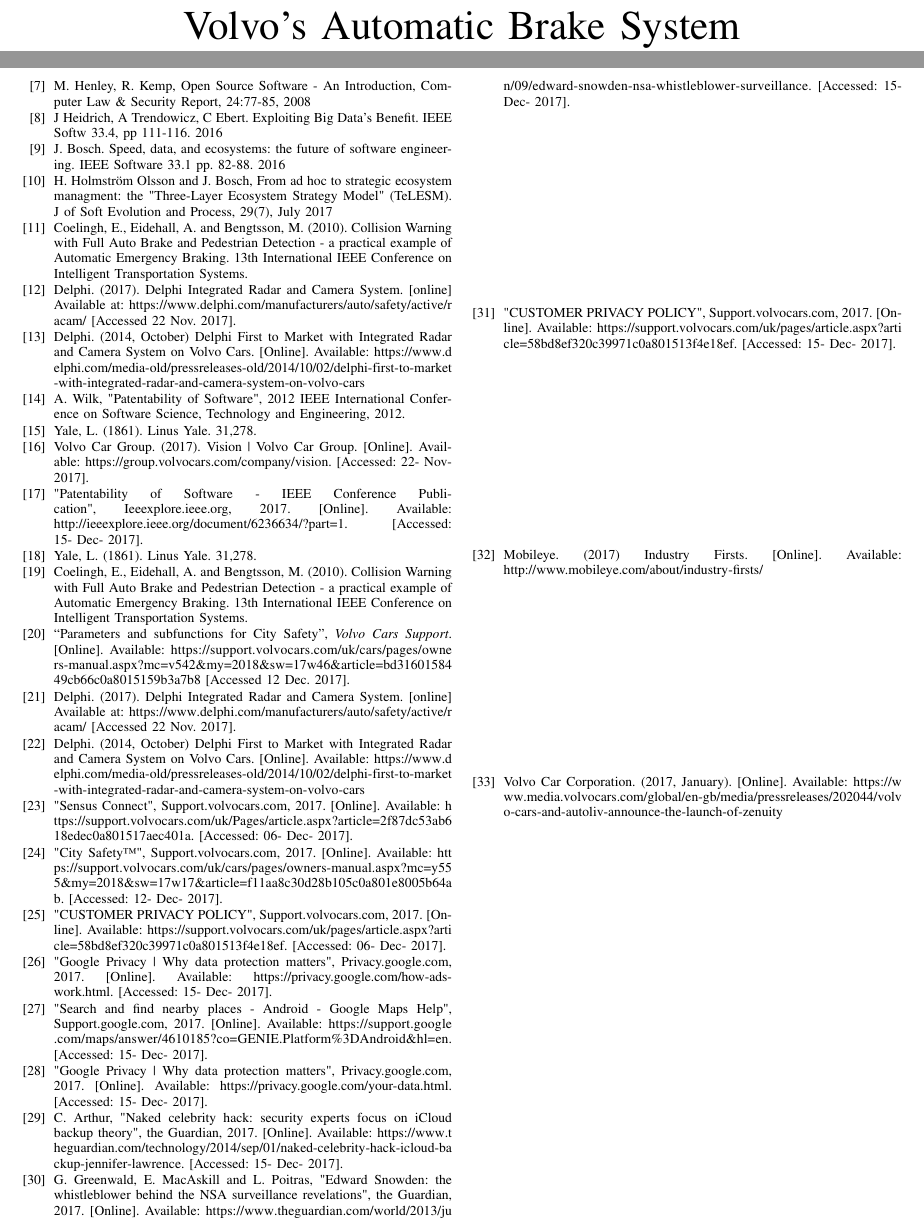
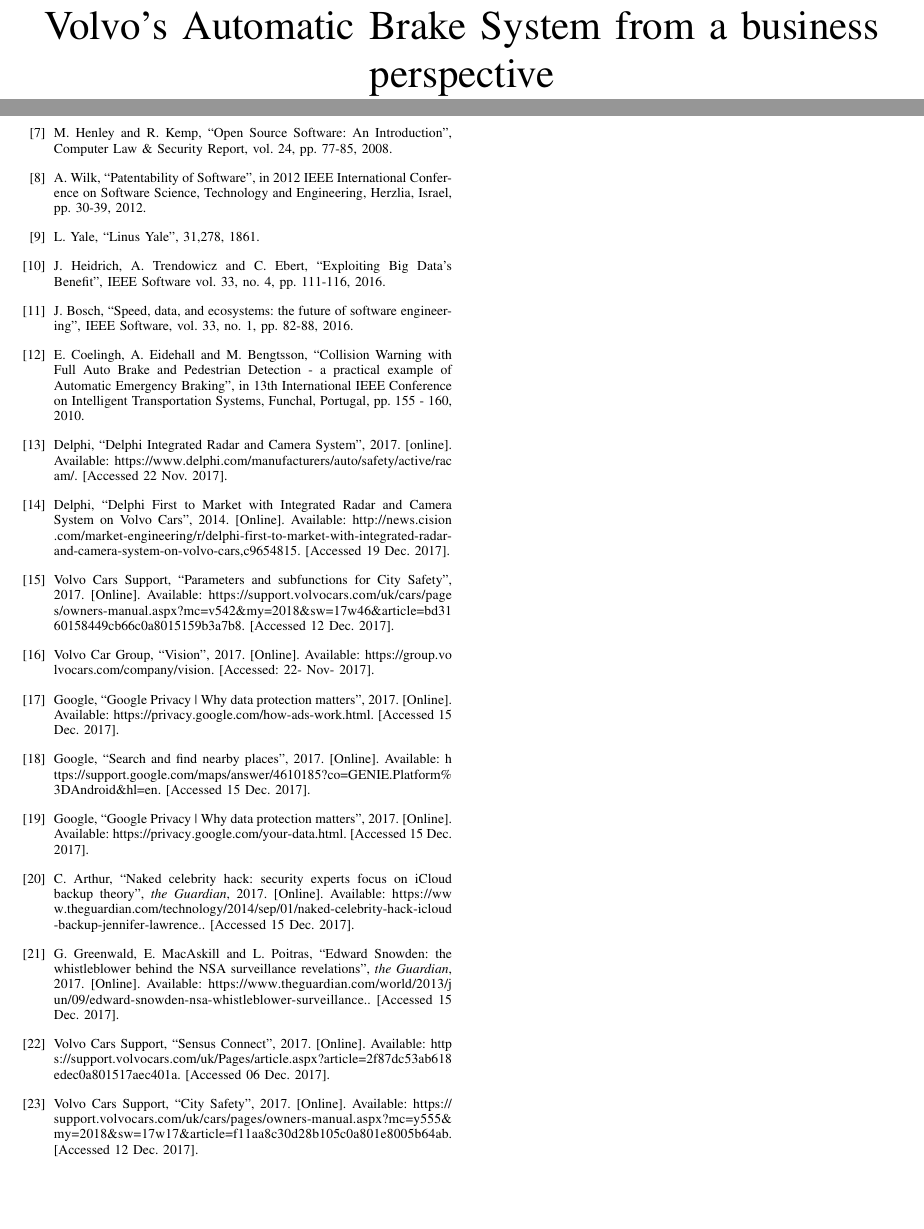
Before and after one commit to emilwihlander/ETSF25, a LaTeX paper (main.tex): two parts of pages 1 and 4 of 5 before the commit and two parts of pages 1 and 4 of 4 after it, joined at a grey line, cut so that both start at the same text, the shorter picture padded with empty space. Compiled offline with pdfLaTeX; a missing font is replaced by an installed copy or a similar font; a LaTeX package or settings file that is missing is left out.

Commit message:
fix minor typos and reformat the reference list

```diff
--- a/main.tex
+++ b/main.tex
@@ -10,7 +10,7 @@
     T\kern-.1667em\lower.7ex\hbox{E}\kern-.125emX}}
 \begin{document}
 
-\title{Volvo's Automatic Brake System}
+\title{Volvo's Automatic Brake System from a business perspective}
 
 \author{\IEEEauthorblockN{1\textsuperscript{st} Emil Wihlander}
 \IEEEauthorblockA{\textit{Computer science} \\
@@ -201,7 +195,0 @@
-	\bibitem{OSS} M. Henley, R. Kemp, Open Source Software - An Introduction, Computer Law \& Security Report, 24:77-85, 2008
-	\bibitem{ExploitBigData} J Heidrich, A Trendowicz, C Ebert. Exploiting Big Data's Benefit. IEEE Softw 33.4, pp 111-116. 2016
-	\bibitem{SpeedDataEco} J. Bosch. Speed, data, and ecosystems: the future of software engineering. IEEE Software 33.1 pp. 82-88. 2016
-	\bibitem{TeLESM} H. Holmstr\"{o}m Olsson and J. Bosch, From ad hoc to strategic ecosystem managment: the "Three-Layer Ecosystem Strategy Model" (TeLESM). J of Soft Evolution and Process, 29(7), July 2017
-	\bibitem{SysDescription} Coelingh, E., Eidehall, A. and Bengtsson, M. (2010). Collision Warning with Full Auto Brake and Pedestrian Detection - a practical example of Automatic Emergency Braking. 13th International IEEE Conference on Intelligent Transportation Systems.
-	\bibitem{RACam} Delphi. (2017). Delphi Integrated Radar and Camera System. [online] Available at: \seqsplit{https://www.delphi.com/manufacturers/auto/safety/active/racam/} [Accessed 22 Nov. 2017].
-	\bibitem{DelphiVolvo} Delphi. (2014, October) Delphi First to Market with Integrated Radar and Camera System on Volvo Cars. [Online]. Available: \seqsplit{https://www.delphi.com/media-old/pressreleases-old/2014/10/02/delphi-first-to-market-with-integrated-radar-and-camera-system-on-volvo-cars}
@@ -208,7 +202 @@
 
-	\bibitem{SoftwarePatent} A. Wilk, "Patentability of Software", 2012 IEEE International Conference on Software Science, Technology and Engineering, 2012.
-	\bibitem{LockPatent} Yale, L. (1861). Linus Yale. 31,278.
-	\bibitem{VolvoVision} Volvo Car Group. (2017). Vision | Volvo Car Group. [Online]. Available: https://group.volvocars.com/company/vision. 		[Accessed: 22- Nov- 2017].
-	\bibitem{SoftwarePatent} "Patentability of Software - IEEE Conference Publication", Ieeexplore.ieee.org, 2017. [Online]. Available: http://ieeexplore.ieee.org/document/6236634/?part=1. [Accessed: 15- Dec- 2017].
-	\bibitem{LockPatent} Yale, L. (1861). Linus Yale. 31,278.
-	\bibitem{SysDescription} Coelingh, E., Eidehall, A. and Bengtsson, M. (2010). Collision Warning with Full Auto Brake and Pedestrian Detection - a practical example of Automatic Emergency Braking. 13th International IEEE Conference on Intelligent Transportation Systems.
@@ -215,21 +239,146 @@
+	\bibitem{OSS}
+	M. Henley and R. Kemp,
+	``Open Source Software: An Introduction'',
+	Computer Law \& Security Report,
+	vol. 24, pp. 77-85,
+	2008.
+
+	\bibitem{SoftwarePatent}
+	A. Wilk,
+	``Patentability of Software'',
+	in 2012 IEEE International Conference on Software Science, Technology and Engineering,
+	Herzlia, Israel,
+	pp. 30-39,
+	2012.
+
+	\bibitem{LockPatent}
+	L. Yale,
+	``Linus Yale'',
+	31,278,
+	1861.
+
+	\bibitem{ExploitBigData}
+	J. Heidrich, A. Trendowicz and C. Ebert,
+	``Exploiting Big Data's Benefit'',
+	IEEE Software
+	vol. 33, no. 4, pp. 111-116,
+	2016.
+
+	\bibitem{SpeedDataEco}
+	J. Bosch,
+	``Speed, data, and ecosystems: the future of software engineering'',
+	IEEE Software,
+	vol. 33, no. 1, pp. 82-88,
+	2016.
+
+%	\bibitem{TeLESM}
+%	H. Holmstr\"{o}m Olsson and J. Bosch,
+%	``From ad hoc to strategic ecosystem management: the `Three-Layer Ecosystem Strategy Model' (TeLESM)'',
+%	Journal of Software: Evolution and Process,
+%	vol. 29, no. 7,
+%	2017.
+
+	\bibitem{SysDescription}
+	E. Coelingh, A. Eidehall and M. Bengtsson,
+	``Collision Warning with Full Auto Brake and Pedestrian Detection - a practical example of Automatic Emergency Braking'',
+	in 13th International IEEE Conference on Intelligent Transportation Systems,
+	Funchal, Portugal,
+	pp. 155 - 160,
+	2010.
+
+	\bibitem{RACam}
+	Delphi,
+	``Delphi Integrated Radar and Camera System'',
+	2017.
+	[online]. Available: \seqsplit{https://www.delphi.com/manufacturers/auto/safety/active/racam/}.
+	[Accessed 22 Nov. 2017].
+
+	\bibitem{DelphiVolvo}
+	Delphi,
+	``Delphi First to Market with Integrated Radar and Camera System on Volvo Cars'',
+	2014.
+	[Online]. Available: \seqsplit{http://news.cision.com/market-engineering/r/delphi-first-to-market-with-integrated-radar-and-camera-system-on-volvo-cars,c9654815}.
+	[Accessed 19 Dec. 2017].
+
 	\bibitem{CitySafetyDefinition}
+	Volvo Cars Support,
 	``Parameters and subfunctions for City Safety'',
-	\textit{Volvo Cars Support}.
+	2017.
 	[Online]. Available:
-	\seqsplit{https://support.volvocars.com/uk/cars/pages/owners-manual.aspx?mc=v542\&my=2018\&sw=17w46\&article=bd3160158449cb66c0a8015159b3a7b8} [Accessed 12 Dec. 2017].
-	\bibitem{RACam} Delphi. (2017). Delphi Integrated Radar and Camera System. [online] Available at: \seqsplit{https://www.delphi.com/manufacturers/auto/safety/active/racam/} [Accessed 22 Nov. 2017].
-	\bibitem{DelphiVolvo} Delphi. (2014, October) Delphi First to Market with Integrated Radar and Camera System on Volvo Cars. [Online]. Available: \seqsplit{https://www.delphi.com/media-old/pressreleases-old/2014/10/02/delphi-first-to-market-with-integrated-radar-and-camera-system-on-volvo-cars}
-	\bibitem{SensusConnect} "Sensus Connect", Support.volvocars.com, 2017. [Online]. Available: \seqsplit{https://support.volvocars.com/uk/Pages/article.aspx?article=2f87dc53ab618edec0a801517aec401a}. [Accessed: 06- Dec- 2017].
-	\bibitem{CitySafetyLegal} "City Safety™", Support.volvocars.com, 2017. [Online]. Available: \seqsplit{https://support.volvocars.com/uk/cars/pages/owners-manual.aspx?mc=y555\&my=2018\&sw=17w17\&article=f11aa8c30d28b105c0a801e8005b64ab}. [Accessed: 12- Dec- 2017].
-	\bibitem{PrivacyPolicy} "CUSTOMER PRIVACY POLICY", Support.volvocars.com, 2017. [Online]. Available: \seqsplit{https://support.volvocars.com/uk/pages/article.aspx?article=58bd8ef320c39971c0a801513f4e18ef}. [Accessed: 06- Dec- 2017].
-	\bibitem{GoogleAds} "Google Privacy | Why data protection matters", Privacy.google.com, 2017. [Online]. Available: https://privacy.google.com/how-ads-work.html. [Accessed: 15- Dec- 2017].
-	\bibitem{GoogleNearby} "Search and find nearby places - Android - Google Maps Help", Support.google.com, 2017. [Online]. Available: \seqsplit{https://support.google.com/maps/answer/4610185?co=GENIE.Platform\%3DAndroid\&hl=en.} [Accessed: 15- Dec- 2017].
-	\bibitem{GoogleUserData} "Google Privacy | Why data protection matters", Privacy.google.com, 2017. [Online]. Available: https://privacy.google.com/your-data.html. [Accessed: 15- Dec- 2017].
-	\bibitem{TheFappening} C. Arthur, "Naked celebrity hack: security experts focus on iCloud backup theory", the Guardian, 2017. [Online]. Available: \seqsplit{https://www.theguardian.com/technology/2014/sep/01/naked-celebrity-hack-icloud-backup-jennifer-lawrence.} [Accessed: 15- Dec- 2017].
-	\bibitem{EdwardSnowden} G. Greenwald, E. MacAskill and L. Poitras, "Edward Snowden: the whistleblower behind the NSA surveillance revelations", the Guardian, 2017. [Online]. Available: \seqsplit{https://www.theguardian.com/world/2013/jun/09/edward-snowden-nsa-whistleblower-surveillance.} [Accessed: 15- Dec- 2017].
-	\bibitem{VolvoUserData} "CUSTOMER PRIVACY POLICY", Support.volvocars.com, 2017. [Online]. Available: \seqsplit{https://support.volvocars.com/uk/pages/article.aspx?article=58bd8ef320c39971c0a801513f4e18ef.} [Accessed: 15- Dec- 2017].
-	\bibitem{b1}  Mobileye. (2017) Industry Firsts. [Online]. Available: http://www.mobileye.com/about/industry-firsts/
-	\bibitem{b3} Volvo Car Corporation. (2017, January). [Online]. Available: \seqsplit{https://www.media.volvocars.com/global/en-gb/media/pressreleases/202044/volvo-cars-and-autoliv-announce-the-launch-of-zenuity}
+	\seqsplit{https://support.volvocars.com/uk/cars/pages/owners-manual.aspx?mc=v542\&my=2018\&sw=17w46\&article=bd3160158449cb66c0a8015159b3a7b8}.
+	[Accessed 12 Dec. 2017].
+
+	\bibitem{VolvoVision}
+	Volvo Car Group,
+	``Vision'',
+	2017.
+	[Online]. Available:
+	\seqsplit{https://group.volvocars.com/company/vision}.
+	[Accessed: 22- Nov- 2017].
+
+%	\bibitem{PrivacyPolicy}
+%	Volvo Cars Support,
+%	``CUSTOMER PRIVACY POLICY'',
+%	2017.
+%	[Online]. Available:
+%	\seqsplit{https://support.volvocars.com/uk/pages/article.aspx?article=58bd8ef320c39971c0a801513f4e18ef}.
+%	[Accessed 06 Dec. 2017].
+
+	\bibitem{GoogleAds}
+	Google,
+	``Google Privacy | Why data protection matters'',
+	2017.
+	[Online]. Available:
+	\seqsplit{https://privacy.google.com/how-ads-work.html}.
+	[Accessed 15 Dec. 2017].
+
+	\bibitem{GoogleNearby}
+	Google,
+	``Search and find nearby places'',
+	2017.
+	[Online]. Available: \seqsplit{https://support.google.com/maps/answer/4610185?co=GENIE.Platform\%3DAndroid\&hl=en}.
+	[Accessed 15 Dec. 2017].
+
+	\bibitem{GoogleUserData}
+	Google,
+	``Google Privacy | Why data protection matters'',
+	2017.
+	[Online]. Available:
+	\seqsplit{https://privacy.google.com/your-data.html}.
+	[Accessed 15 Dec. 2017].
+
+	\bibitem{TheFappening}
+	C. Arthur,
+	``Naked celebrity hack: security experts focus on iCloud backup theory'',
+	\emph{the Guardian},
+	2017.
+	[Online]. Available: \seqsplit{https://www.theguardian.com/technology/2014/sep/01/naked-celebrity-hack-icloud-backup-jennifer-lawrence.}.
+	[Accessed 15 Dec. 2017].
+
+	\bibitem{EdwardSnowden}
+	G. Greenwald, E. MacAskill and L. Poitras,
+	``Edward Snowden: the whistleblower behind the NSA surveillance revelations'',
+	\emph{the Guardian},
+	2017.
+	[Online]. Available: \seqsplit{https://www.theguardian.com/world/2013/jun/09/edward-snowden-nsa-whistleblower-surveillance.}.
+	[Accessed 15 Dec. 2017].
+
+	\bibitem{SensusConnect}
+	Volvo Cars Support,
+	``Sensus Connect'',
+	2017.
+	[Online]. Available: \seqsplit{https://support.volvocars.com/uk/Pages/article.aspx?article=2f87dc53ab618edec0a801517aec401a}.
+	[Accessed 06 Dec. 2017].
+
+	\bibitem{CitySafetyLegal}
+	Volvo Cars Support,
+	``City Safety'',
+	2017.
+	[Online]. Available: \seqsplit{https://support.volvocars.com/uk/cars/pages/owners-manual.aspx?mc=y555\&my=2018\&sw=17w17\&article=f11aa8c30d28b105c0a801e8005b64ab}.
+	[Accessed 12 Dec. 2017].
+
+%	\bibitem{b1}  Mobileye. (2017) Industry Firsts. [Online]. Available: http://www.mobileye.com/about/industry-firsts/
+%	\bibitem{b3} Volvo Car Corporation. (2017, January). [Online]. Available: \seqsplit{https://www.media.volvocars.com/global/en-gb/media/pressreleases/202044/volvo-cars-and-autoliv-announce-the-launch-of-zenuity}
 
 	% Introduction
 	% 1. Volvo Car Corporation. (2017, November). [Online]. Available: https://www.volvocars.com/intl/about/our-company/heritage
```
Also changed, not shown: main.tex (69 more changed lines).
